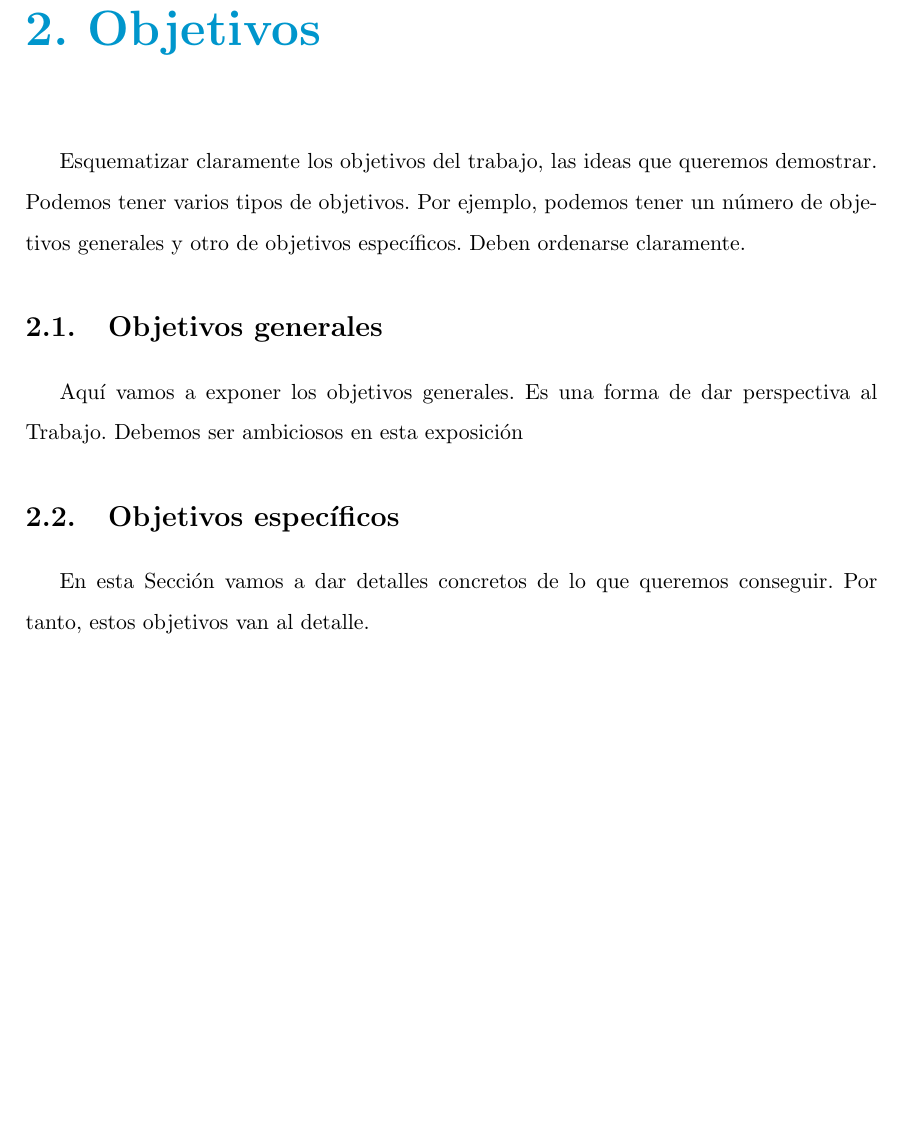
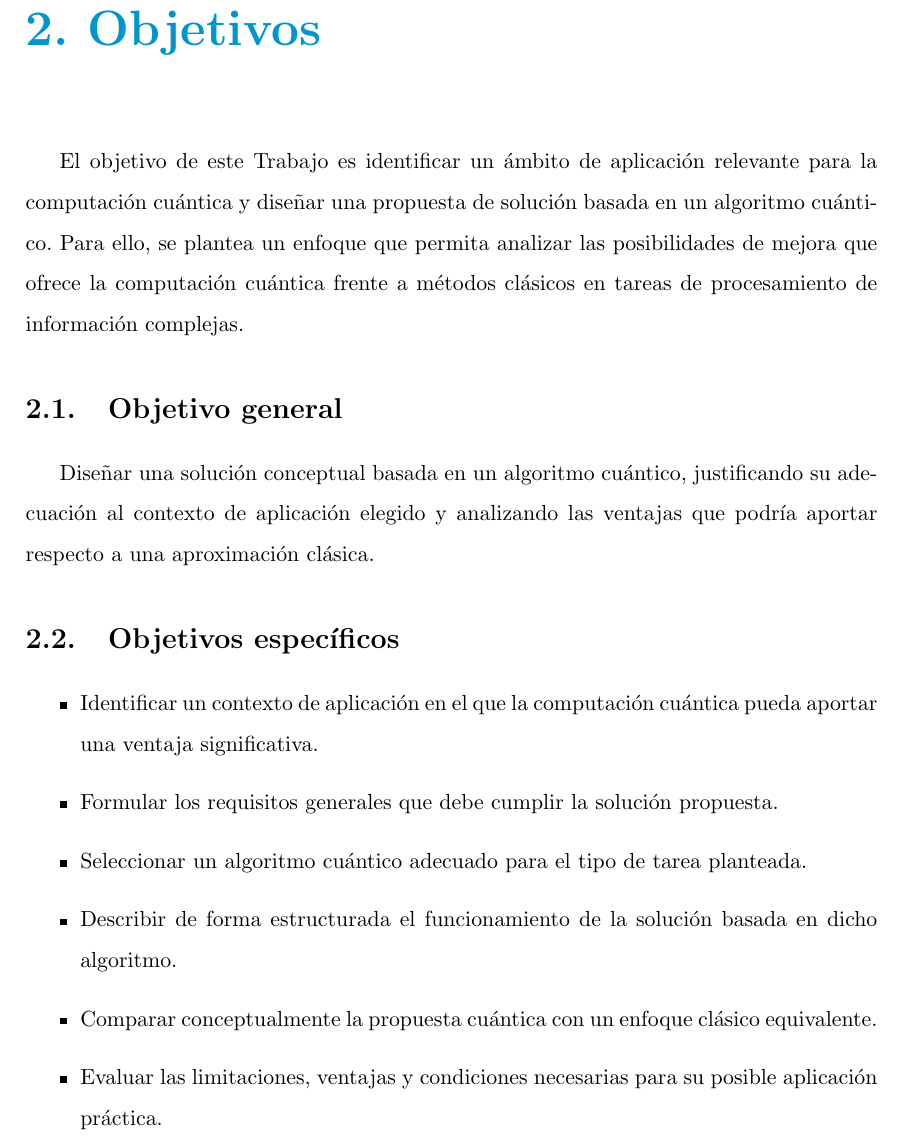
Before and after one commit to enprava/quantum-computing-activity-3, a LaTeX book (main.tex, which reads capitulos/objetivos.tex): part of page 12 of 17, cut so that both start at the same text, the shorter picture padded with empty space. Compiled offline with pdfLaTeX.

Commit message:
Add objetivos

```diff
--- a/capitulos/objetivos.tex
+++ b/capitulos/objetivos.tex
@@ -1,9 +1,18 @@
 \chapter{Objetivos}
 
-Esquematizar claramente los objetivos del trabajo, las ideas que queremos demostrar. Podemos tener varios tipos de objetivos. Por ejemplo, podemos tener un número de objetivos generales y otro de objetivos específicos. Deben ordenarse claramente.
+El objetivo de este Trabajo es identificar un ámbito de aplicación relevante para la computación cuántica y diseñar una propuesta de solución basada en un algoritmo cuántico. Para ello, se plantea un enfoque que permita analizar las posibilidades de mejora que ofrece la computación cuántica frente a métodos clásicos en tareas de procesamiento de información complejas.
 
-\section{Objetivos generales}
-Aquí vamos a exponer los objetivos generales. Es una forma de dar perspectiva al Trabajo. Debemos ser ambiciosos en esta exposición
+\section{Objetivo general}
+
+Diseñar una solución conceptual basada en un algoritmo cuántico, justificando su adecuación al contexto de aplicación elegido y analizando las ventajas que podría aportar respecto a una aproximación clásica.
 
 \section{Objetivos específicos}
-En esta Sección vamos a dar detalles concretos de lo que queremos conseguir. Por tanto, estos objetivos van al detalle.
+
+\begin{itemize}
+	\item Identificar un contexto de aplicación en el que la computación cuántica pueda aportar una ventaja significativa.
+	\item Formular los requisitos generales que debe cumplir la solución propuesta.
+	\item Seleccionar un algoritmo cuántico adecuado para el tipo de tarea planteada.
+	\item Describir de forma estructurada el funcionamiento de la solución basada en dicho algoritmo.
+	\item Comparar conceptualmente la propuesta cuántica con un enfoque clásico equivalente.
+	\item Evaluar las limitaciones, ventajas y condiciones necesarias para su posible aplicación práctica.
+\end{itemize}
```
